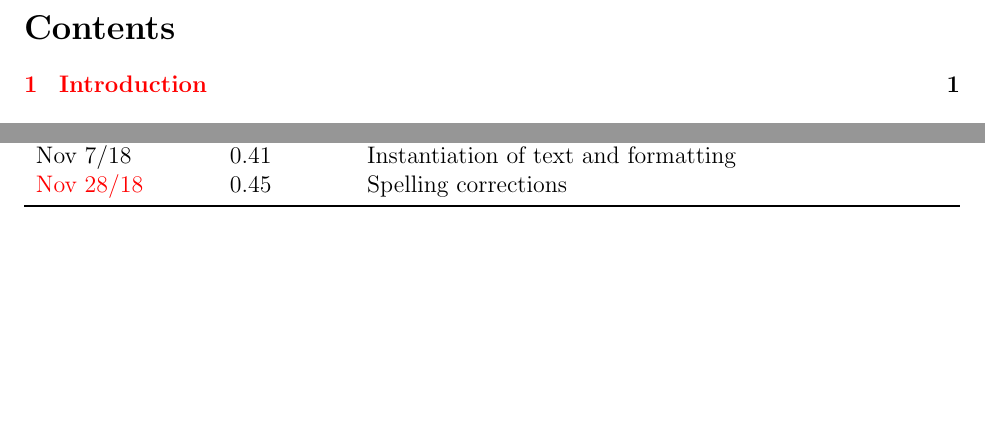
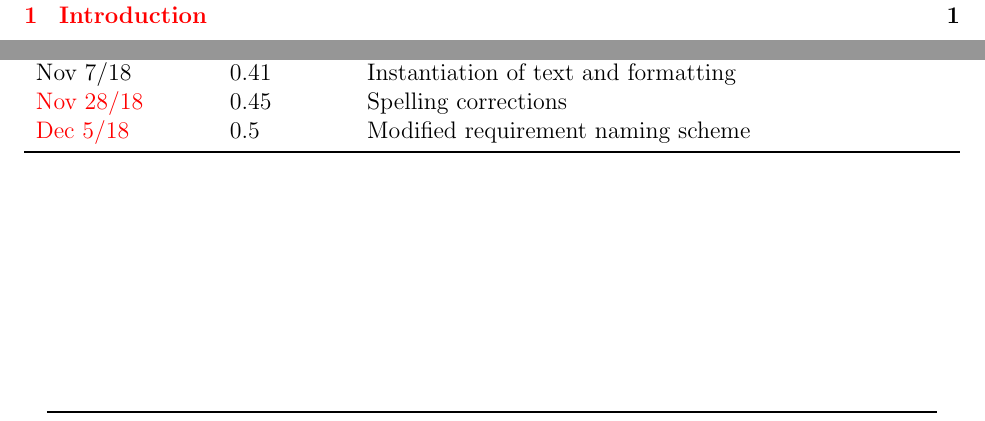
Before and after one commit to momaji/Staroids, a LaTeX document (Doc/Design/MG/MG.tex): two parts of pages 2 and 3 of 9 before the commit and two parts of pages 2 and 10 of 10 after it, joined at a grey line, cut at the place of the change, the shorter picture padded with empty space. Compiled offline with pdfLaTeX.

Commit message:
Updated pdfs

```diff
--- a/Doc/Design/MG/MG.tex
+++ b/Doc/Design/MG/MG.tex
@@ -67,6 +67,7 @@ Nov 7/18 & 0.35 & Completed traceability matrices\\
 Nov 7/18 & 0.4 & Removed unnecessary sections\\
 Nov 7/18 & 0.41 & Instantiation of text and formatting\\
 \textcolor{red}{Nov 28/18} & 0.45 & Spelling corrections\\
+\textcolor{red}{Dec 5/18} & 0.5 & Modified requirement naming scheme\\
 \bottomrule
 \end{tabularx}
 \end{table}
```
Also changed, not shown: Doc/Design/MG/MG.pdf, 3 other files.
